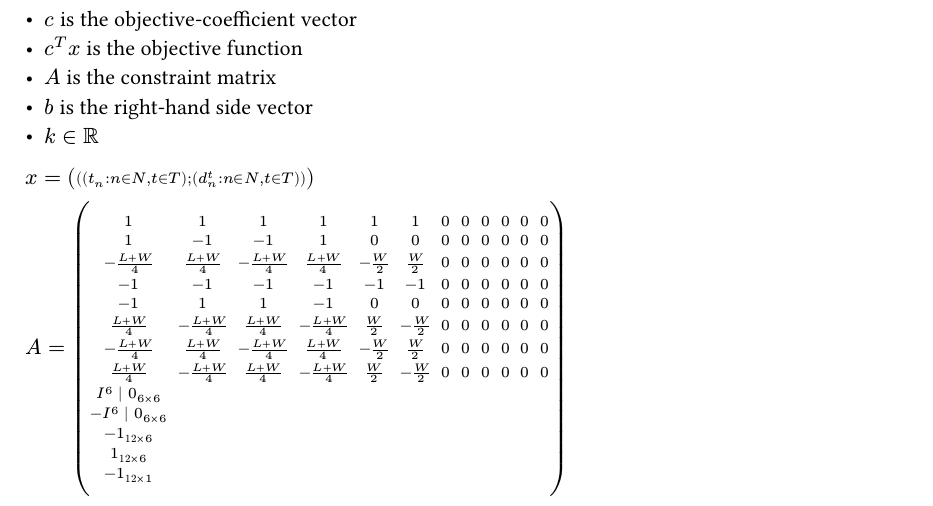
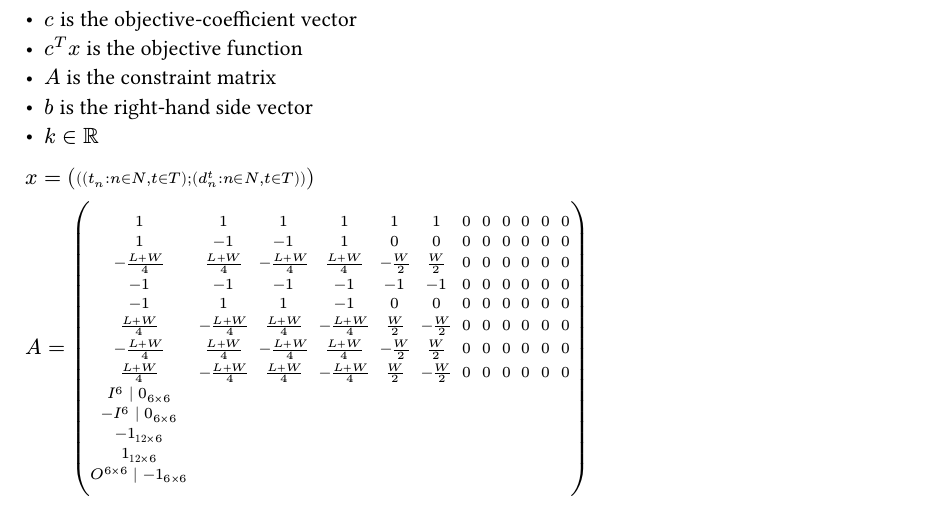
Before and after one commit to SerrialError/latex-papers, a Typst document (asterisk-linear-programming.typ): part of page 2 of 4, cut so that both start at the same text. The pictures show the PDF file asterisk-linear-programming.pdf that the author committed with the source.

Commit message:
fixed A and b values

```diff
--- a/asterisk-linear-programming.typ
+++ b/asterisk-linear-programming.typ
@@ -6,13 +6,13 @@
 
 Given
 
-$v_(x m) = v_(m 2) + v_(m 3) - v_(m 1) - v_(m 4)$, $v_(x o) = 0$
+$v_(x m) = v_(m 1) + v_(m 4) - v_(m 2) - v_(m 3)$, $v_(x o) = 0$
 
 $v_(y m) = v_(m 1) + v_(m 2) + v_(m 3) + v_(m 4)$, $v_(y o) = v_(o 1) + v_(o 2)$
 
 $v_(x) = v_(x m)$, $v_(y) = v_(y m) + v_(y o)$, $tan(theta) = v_(y)/v_(x)$
 
-$ v_(x) = v_(m 2) + v_(m 3) - v_(m 1) - v_(m 4) $
+$ v_(x) = v_(m 1) + v_(m 4) - v_(m 2) - v_(m 3) $
 
 $ v_(y) = v_(m 1) + v_(m 2) + v_(m 3) + v_(m 4) + v_(o 1) + v_(o 2) $
 
```
Also changed, not shown: asterisk-linear-programming.pdf, asterisk-linear-programming.typ (2 more changed lines).
